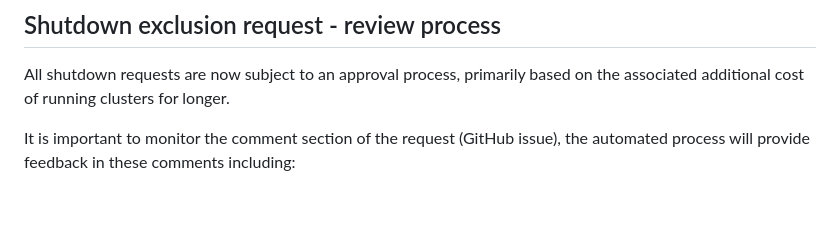
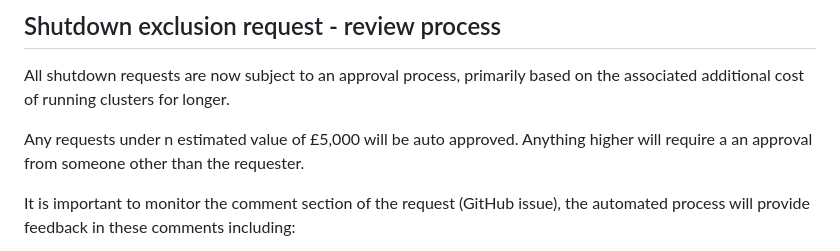
Before and after one commit to hmcts/auto-shutdown, a Markdown page: README.md, the part around the change. Rendered like a GitHub page; blank space fills up the shorter version.

```diff
--- a/README.md
+++ b/README.md
@@ -29,6 +29,8 @@ In the event that an environment or environments are needed outside of the defau
 ## Shutdown exclusion request - review process
 
 All shutdown requests are now subject to an approval process, primarily based on the associated additional cost of running clusters for longer.
+
+Any requests under n estimated value of £5,000 will be auto approved. Anything higher will require a an approval from someone other than the requester.
 
 It is important to monitor the comment section of the request (GitHub issue), the automated process will provide feedback in these comments including:
 
```
